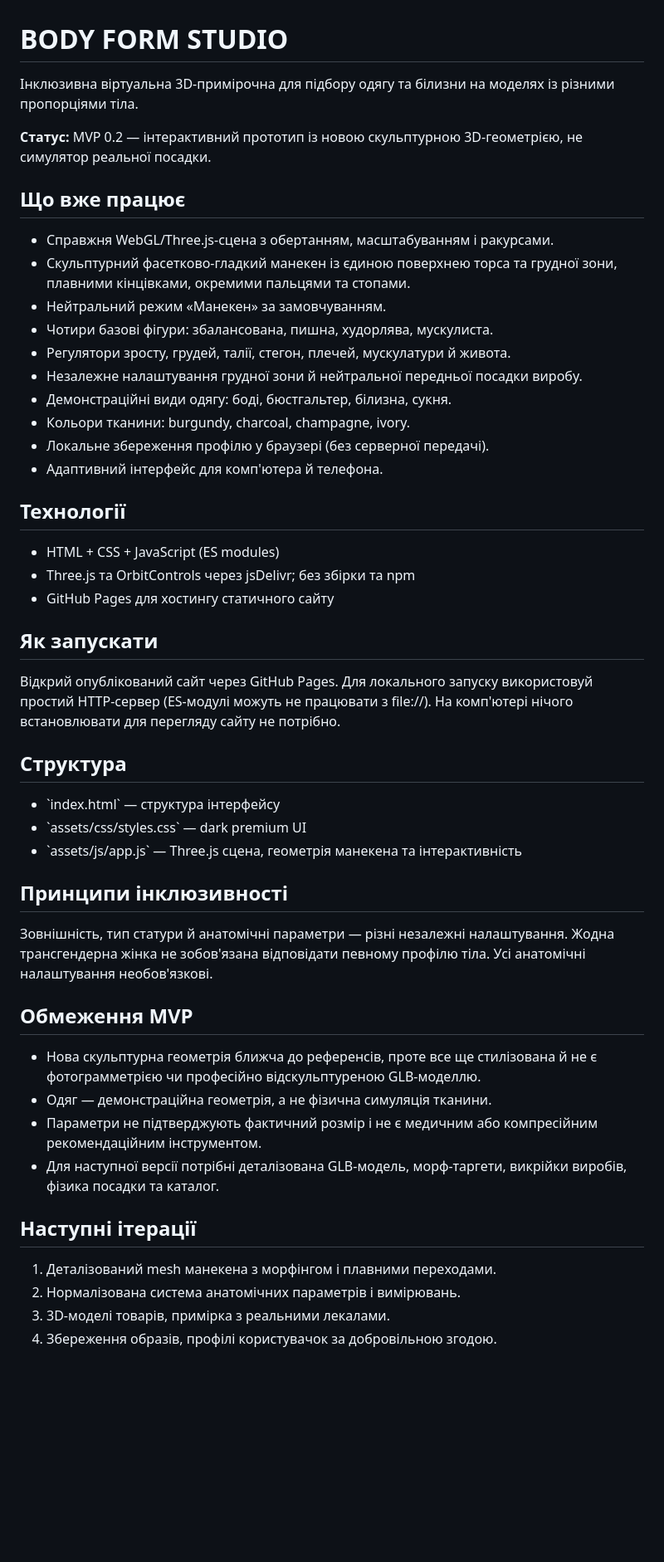
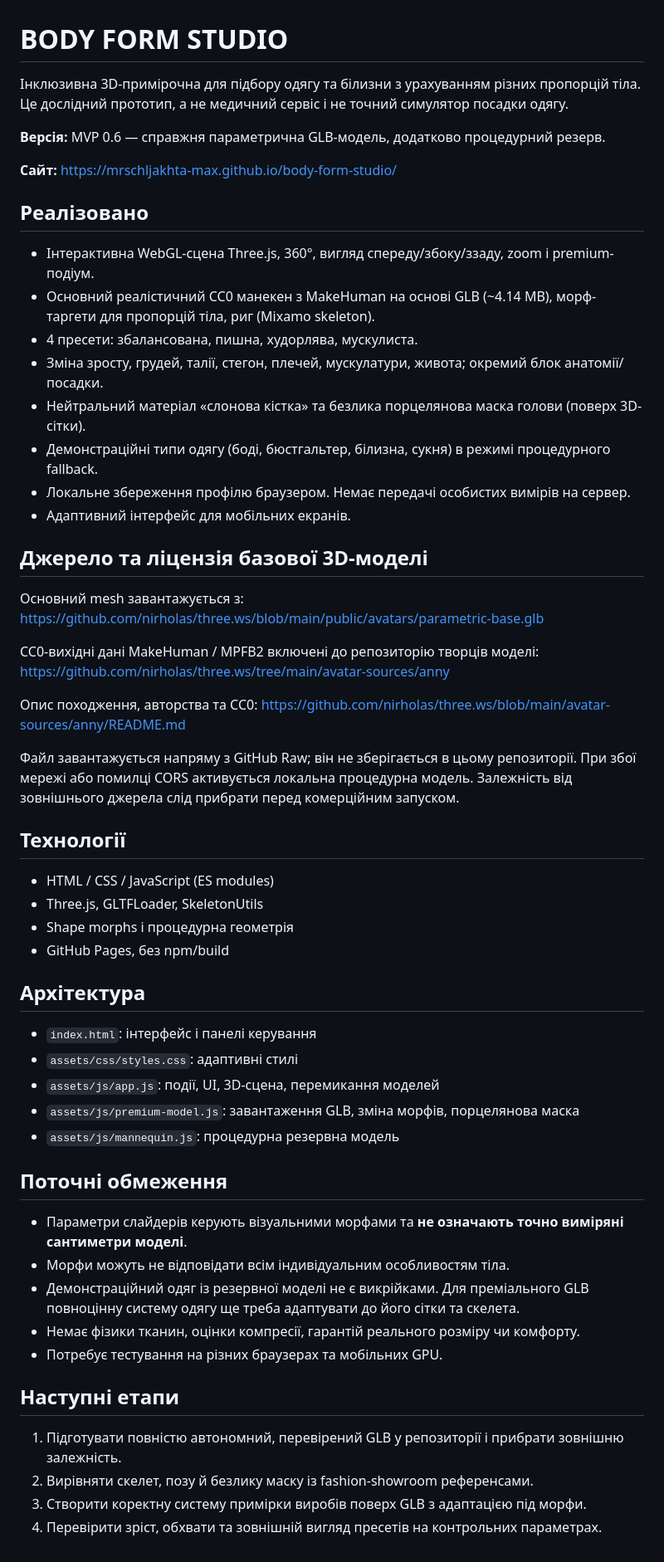
Before and after one commit to mrschljakhta-max/body-form-studio, a Markdown page: README.md, the part around the change. Shown at 83% size. Rendered like a GitHub page; blank space fills up the shorter version.

Commit message:
docs: document v0.6 CC0 parametric mannequin source, morphs and fitting limits

```diff
--- a/README.md
+++ b/README.md
@@ -1,52 +1,61 @@
 # BODY FORM STUDIO
 
-Інклюзивна віртуальна 3D-примірочна для підбору одягу та білизни на моделях із різними пропорціями тіла.
+Інклюзивна 3D-примірочна для підбору одягу та білизни з урахуванням різних пропорцій тіла. Це дослідний прототип, а не медичний сервіс і не точний симулятор посадки одягу.
 
-**Статус:** MVP 0.2 — інтерактивний прототип із новою скульптурною 3D-геометрією, не симулятор реальної посадки.
+**Версія:** MVP 0.6 — справжня параметрична GLB-модель, додатково процедурний резерв.
 
-## Що вже працює
+**Сайт:** https://mrschljakhta-max.github.io/body-form-studio/
 
-- Справжня WebGL/Three.js-сцена з обертанням, масштабуванням і ракурсами.
-- Скульптурний фасетково-гладкий манекен із єдиною поверхнею торса та грудної зони, плавними кінцівками, окремими пальцями та стопами.
-- Нейтральний режим «Манекен» за замовчуванням.
-- Чотири базові фігури: збалансована, пишна, худорлява, мускулиста.
-- Регулятори зросту, грудей, талії, стегон, плечей, мускулатури й живота.
-- Незалежне налаштування грудної зони й нейтральної передньої посадки виробу.
-- Демонстраційні види одягу: боді, бюстгальтер, білизна, сукня.
-- Кольори тканини: burgundy, charcoal, champagne, ivory.
-- Локальне збереження профілю у браузері (без серверної передачі).
-- Адаптивний інтерфейс для комп'ютера й телефона.
+## Реалізовано
+
+- Інтерактивна WebGL-сцена Three.js, 360°, вигляд спереду/збоку/ззаду, zoom і premium-подіум.
+- Основний реалістичний CC0 манекен з MakeHuman на основі GLB (~4.14 MB), морф-таргети для пропорцій тіла, риг (Mixamo skeleton).
+- 4 пресети: збалансована, пишна, худорлява, мускулиста.
+- Зміна зросту, грудей, талії, стегон, плечей, мускулатури, живота; окремий блок анатомії/посадки.
+- Нейтральний матеріал «слонова кістка» та безлика порцелянова маска голови (поверх 3D-сітки).
+- Демонстраційні типи одягу (боді, бюстгальтер, білизна, сукня) в режимі процедурного fallback.
+- Локальне збереження профілю браузером. Немає передачі особистих вимірів на сервер.
+- Адаптивний інтерфейс для мобільних екранів.
+
+## Джерело та ліцензія базової 3D-моделі
+
+Основний mesh завантажується з:
+https://github.com/nirholas/three.ws/blob/main/public/avatars/parametric-base.glb
+
+CC0-вихідні дані MakeHuman / MPFB2 включені до репозиторію творців моделі:
+https://github.com/nirholas/three.ws/tree/main/avatar-sources/anny
+
+Опис походження, авторства та CC0:
+https://github.com/nirholas/three.ws/blob/main/avatar-sources/anny/README.md
+
+Файл завантажується напряму з GitHub Raw; він не зберігається в цьому репозиторії. При збої мережі або помилці CORS активується локальна процедурна модель. Залежність від зовнішнього джерела слід прибрати перед комерційним запуском.
 
 ## Технології
 
-- HTML + CSS + JavaScript (ES modules)
-- Three.js та OrbitControls через jsDelivr; без збірки та npm
-- GitHub Pages для хостингу статичного сайту
+- HTML / CSS / JavaScript (ES modules)
+- Three.js, GLTFLoader, SkeletonUtils
+- Shape morphs і процедурна геометрія
+- GitHub Pages, без npm/build
 
-## Як запускати
+## Архітектура
 
-Відкрий опублікований сайт через GitHub Pages. Для локального запуску використовуй простий HTTP-сервер (ES-модулі можуть не працювати з file://). На комп'ютері нічого встановлювати для перегляду сайту не потрібно.
+- `index.html`: інтерфейс і панелі керування
+- `assets/css/styles.css`: адаптивні стилі
+- `assets/js/app.js`: події, UI, 3D-сцена, перемикання моделей
+- `assets/js/premium-model.js`: завантаження GLB, зміна морфів, порцелянова маска
+- `assets/js/mannequin.js`: процедурна резервна модель
 
-## Структура
+## Поточні обмеження
 
-- \`index.html\` — структура інтерфейсу
-- \`assets/css/styles.css\` — dark premium UI
-- \`assets/js/app.js\` — Three.js сцена, геометрія манекена та інтерактивність
+- Параметри слайдерів керують візуальними морфами та **не означають точно виміряні сантиметри моделі**.
+- Морфи можуть не відповідати всім індивідуальним особливостям тіла.
+- Демонстраційний одяг із резервної моделі не є викрійками. Для преміального GLB повноцінну систему одягу ще треба адаптувати до його сітки та скелета.
+- Немає фізики тканин, оцінки компресії, гарантій реального розміру чи комфорту.
+- Потребує тестування на різних браузерах та мобільних GPU.
 
-## Принципи інклюзивності
+## Наступні етапи
 
-Зовнішність, тип статури й анатомічні параметри — різні незалежні налаштування. Жодна трансгендерна жінка не зобов'язана відповідати певному профілю тіла. Усі анатомічні налаштування необов'язкові.
-
-## Обмеження MVP
-
-- Нова скульптурна геометрія ближча до референсів, проте все ще стилізована й не є фотограмметрією чи професійно відскульптуреною GLB-моделлю.
-- Одяг — демонстраційна геометрія, а не фізична симуляція тканини.
-- Параметри не підтверджують фактичний розмір і не є медичним або компресійним рекомендаційним інструментом.
-- Для наступної версії потрібні деталізована GLB-модель, морф-таргети, викрійки виробів, фізика посадки та каталог.
-
-## Наступні ітерації
-
-1. Деталізований mesh манекена з морфінгом і плавними переходами.
-2. Нормалізована система анатомічних параметрів і вимірювань.
-3. 3D-моделі товарів, примірка з реальними лекалами.
-4. Збереження образів, профілі користувачок за добровільною згодою.
+1. Підготувати повністю автономний, перевірений GLB у репозиторії і прибрати зовнішню залежність.
+2. Вирівняти скелет, позу й безлику маску із fashion-showroom референсами.
+3. Створити коректну систему примірки виробів поверх GLB з адаптацією під морфи.
+4. Перевірити зріст, обхвати та зовнішній вигляд пресетів на контрольних параметрах.
```
